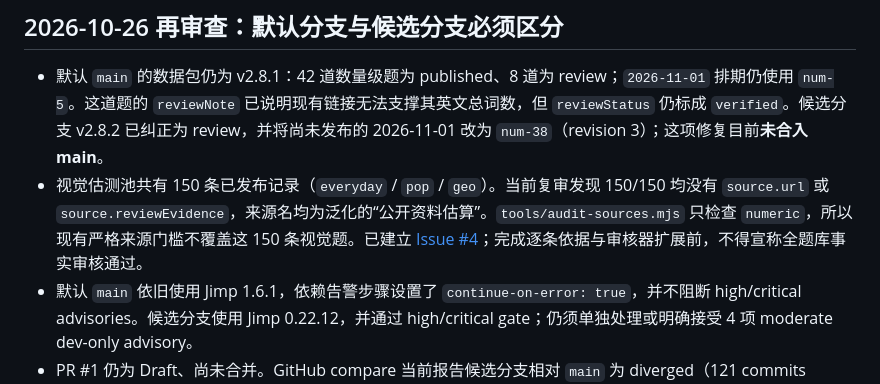
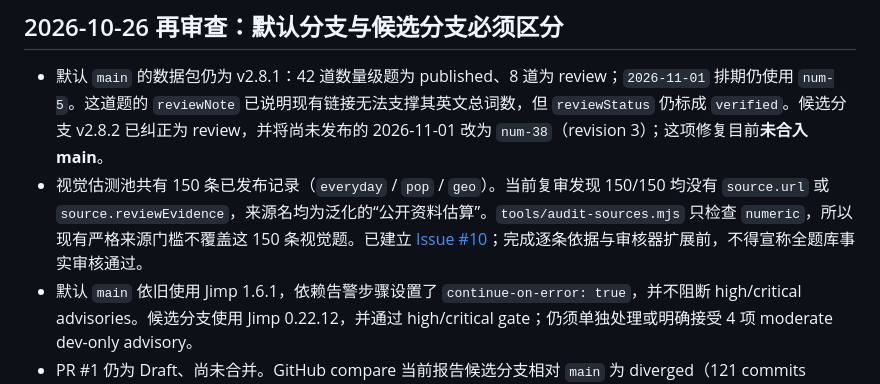
Before and after one commit to zonrin-lc/DXXDL, a Markdown page: AUDIT-RELEASE-READINESS-2026-10.md, the part around the change. Drawn GitHub-style.

Commit message:
docs: correct visual content blocker reference

```diff
--- a/AUDIT-RELEASE-READINESS-2026-10.md
+++ b/AUDIT-RELEASE-READINESS-2026-10.md
@@ -161,7 +161,7 @@
 ## 2026-10-26 再审查：默认分支与候选分支必须区分
 
 - 默认 `main` 的数据包仍为 v2.8.1：42 道数量级题为 published、8 道为 review；`2026-11-01` 排期仍使用 `num-5`。这道题的 `reviewNote` 已说明现有链接无法支撑其英文总词数，但 `reviewStatus` 仍标成 `verified`。候选分支 v2.8.2 已纠正为 review，并将尚未发布的 2026-11-01 改为 `num-38`（revision 3）；这项修复目前**未合入 main**。
-- 视觉估测池共有 150 条已发布记录（`everyday` / `pop` / `geo`）。当前复审发现 150/150 均没有 `source.url` 或 `source.reviewEvidence`，来源名均为泛化的“公开资料估算”。`tools/audit-sources.mjs` 只检查 `numeric`，所以现有严格来源门槛不覆盖这 150 条视觉题。已建立 [Issue #4](https://github.com/zonrin-lc/DXXDL/issues/4)；完成逐条依据与审核器扩展前，不得宣称全题库事实审核通过。
+- 视觉估测池共有 150 条已发布记录（`everyday` / `pop` / `geo`）。当前复审发现 150/150 均没有 `source.url` 或 `source.reviewEvidence`，来源名均为泛化的“公开资料估算”。`tools/audit-sources.mjs` 只检查 `numeric`，所以现有严格来源门槛不覆盖这 150 条视觉题。已建立 [Issue #10](https://github.com/zonrin-lc/DXXDL/issues/10)；完成逐条依据与审核器扩展前，不得宣称全题库事实审核通过。
 - 默认 `main` 依旧使用 Jimp 1.6.1，依赖告警步骤设置了 `continue-on-error: true`，并不阻断 high/critical advisories。候选分支使用 Jimp 0.22.12，并通过 high/critical gate；仍须单独处理或明确接受 4 项 moderate dev-only advisory。
 - PR #1 仍为 Draft、尚未合并。GitHub compare 当前报告候选分支相对 `main` 为 diverged（121 commits ahead、1 behind）；合并前应核对最终 PR diff 和历史，优先考虑清晰的 squash/rebase 策略。
 - 广告配置仍无真实 `adUnitId`；TapTap H5 与 TapTap 制造/游戏工坊运行时尚未确认。Android/iOS 真机、平台沙箱、广告库存/回调/审核流程仍全部待验收。
```
